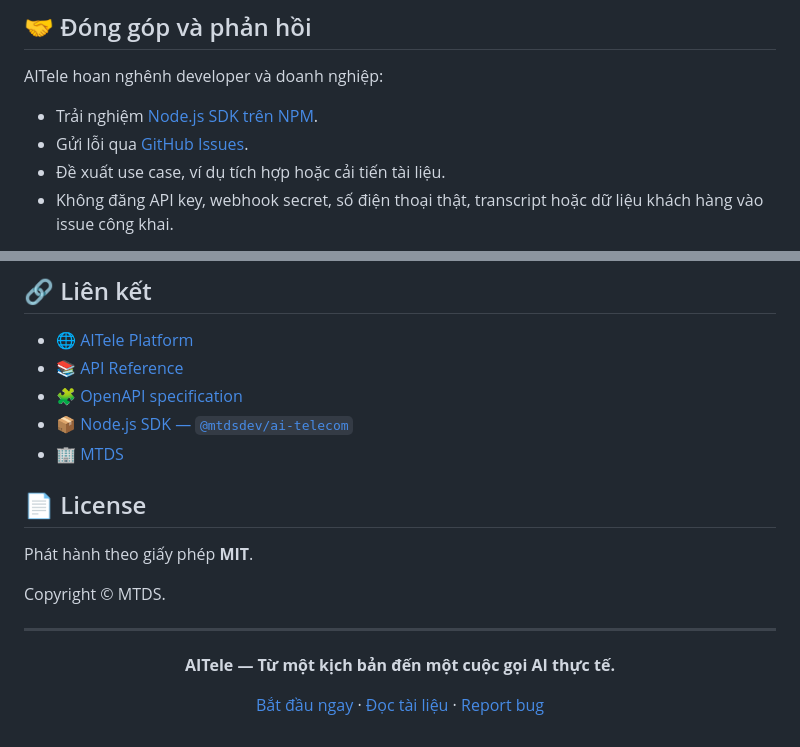
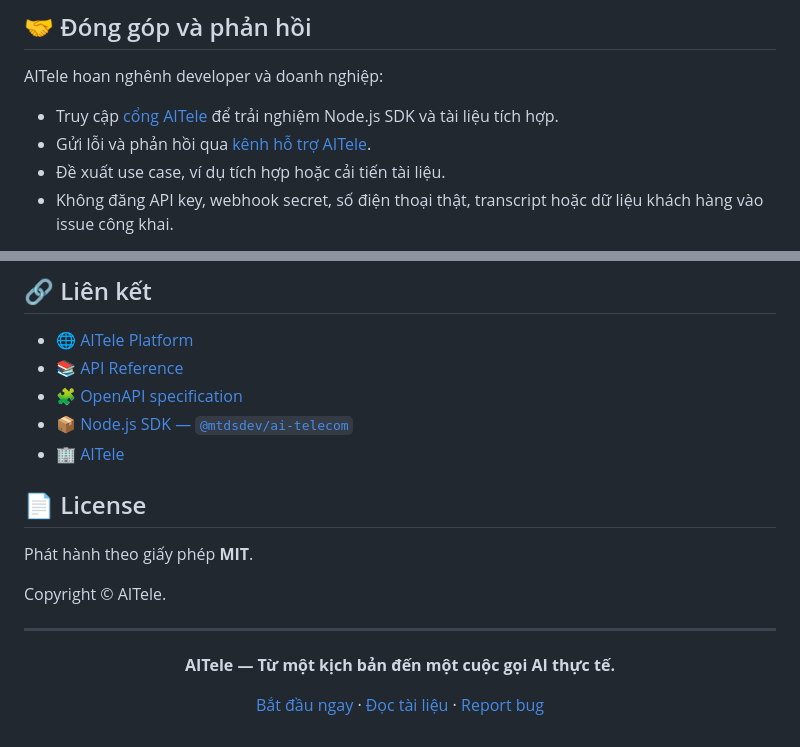
Before and after one commit to xulytiengviet/aitele, a Markdown page: README.md, 2 parts joined by grey strips. GitHub-like rendering.

Commit message:
docs: apply AITele branding and links

```diff
--- a/README.md
+++ b/README.md
@@ -688,8 +688,8 @@ SDK trả về signed URL có thời hạn. Chỉ tạo URL khi cần và không
 
 AITele hoan nghênh developer và doanh nghiệp:
 
-- Trải nghiệm [Node.js SDK trên NPM](https://www.npmjs.com/package/@mtdsdev/ai-telecom).
-- Gửi lỗi qua [GitHub Issues](https://github.com/xulytiengviet/aitele/issues).
+- Truy cập [cổng AITele](https://telecom.mtds.vn/) để trải nghiệm Node.js SDK và tài liệu tích hợp.
+- Gửi lỗi và phản hồi qua [kênh hỗ trợ AITele](https://telecom.mtds.vn/).
 - Đề xuất use case, ví dụ tích hợp hoặc cải tiến tài liệu.
 - Không đăng API key, webhook secret, số điện thoại thật, transcript hoặc dữ liệu khách hàng vào issue công khai.
 
@@ -707,16 +707,16 @@ Khi report bug, vui lòng cung cấp:
 ## 🔗 Liên kết
 
 - 🌐 [AITele Platform](https://telecom.mtds.vn/)
-- 📚 [API Reference](https://telecom.mtds.vn/api-docs.html)
-- 🧩 [OpenAPI specification](https://telecom.mtds.vn/openapi.yaml)
-- 📦 [Node.js SDK — `@mtdsdev/ai-telecom`](https://www.npmjs.com/package/@mtdsdev/ai-telecom)
-- 🏢 [MTDS](https://mtds.vn/)
+- 📚 [API Reference](https://telecom.mtds.vn/)
+- 🧩 [OpenAPI specification](https://telecom.mtds.vn/)
+- 📦 [Node.js SDK — `@mtdsdev/ai-telecom`](https://telecom.mtds.vn/)
+- 🏢 [AITele](https://telecom.mtds.vn/)
 
 ## 📄 License
 
 Phát hành theo giấy phép **MIT**.
 
-Copyright © MTDS.
+Copyright © AITele.
 
 ---
 
```
Also changed, not shown: other parts of README.md (+7 -7 lines).
